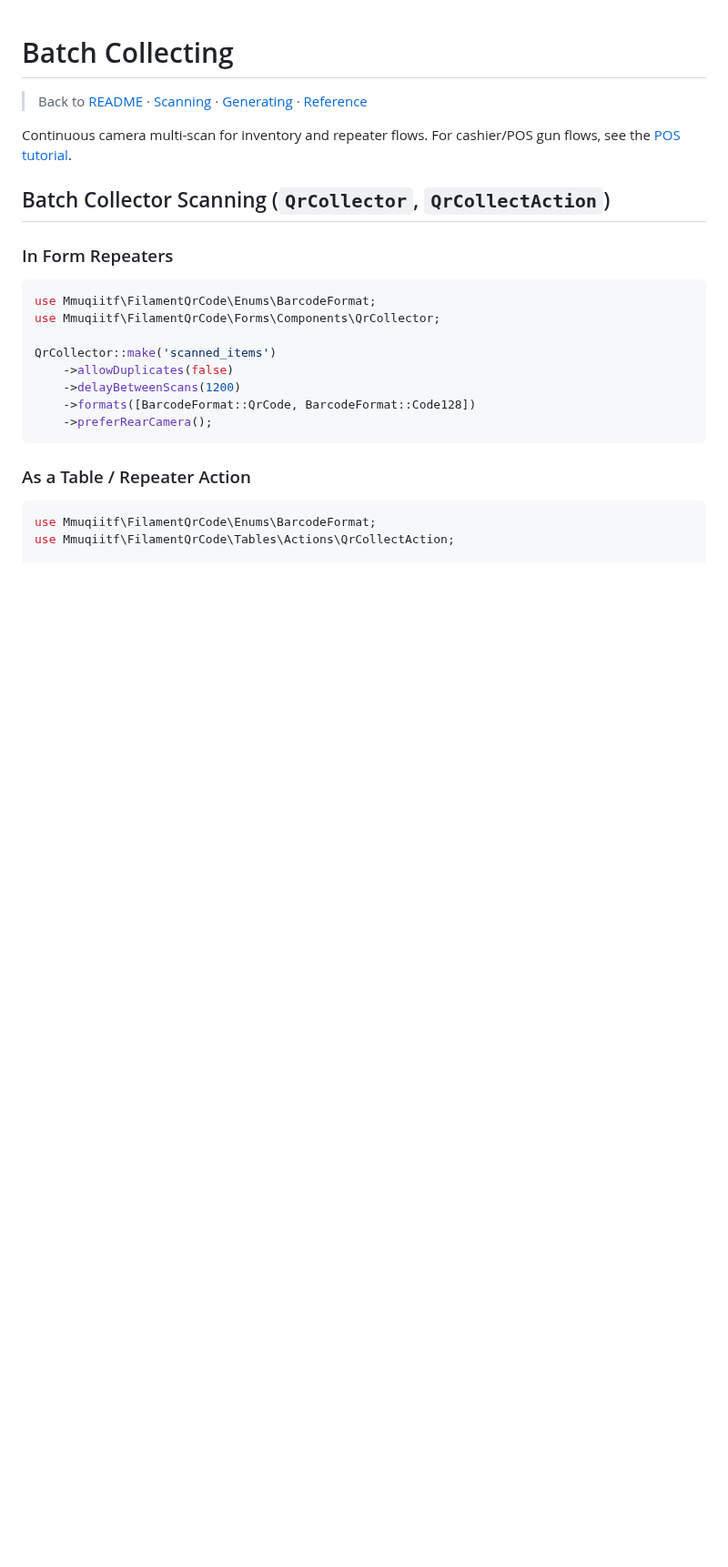
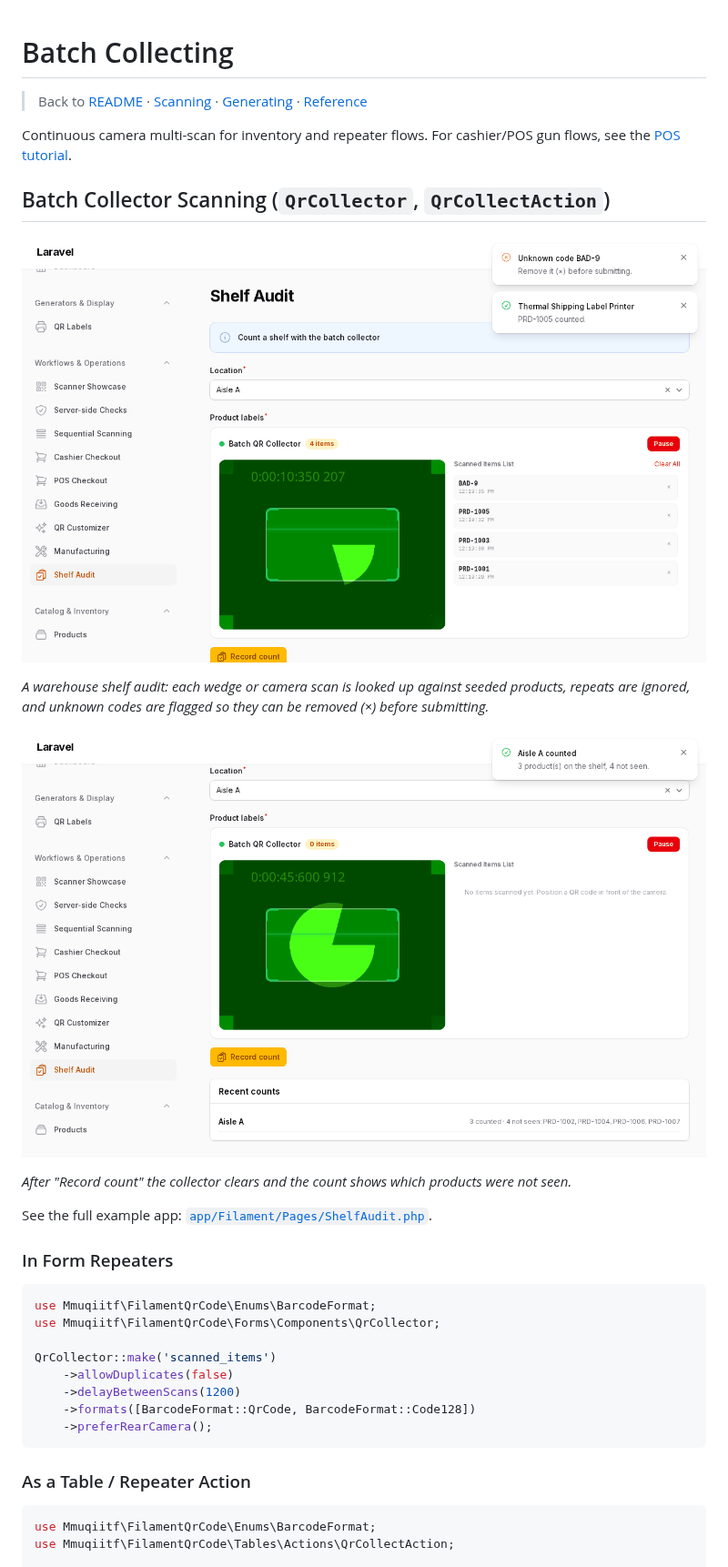
Before and after one commit to mmuqiitf/filament-qr-code, a Markdown page: docs/collecting.md, the part around the change. Shown at 91% size. GitHub-like rendering; pictures changed too: docs/images/shelf-audit-collector.png (added), docs/images/shelf-audit-recorded.png (added); blank space fills up the shorter version.

```diff
--- a/docs/collecting.md
+++ b/docs/collecting.md
@@ -5,6 +5,16 @@
 Continuous camera multi-scan for inventory and repeater flows. For cashier/POS gun flows, see the [POS tutorial](scanning.md#tutorial-cashier-pos-with-a-handheld-scanner).
 
 ## Batch Collector Scanning (`QrCollector`, `QrCollectAction`)
+
+![Shelf audit page with three product labels collected and an unknown code flagged by the server-side lookup](images/shelf-audit-collector.png)
+
+*A warehouse shelf audit: each wedge or camera scan is looked up against seeded products, repeats are ignored, and unknown codes are flagged so they can be removed (×) before submitting.*
+
+![Shelf audit after recording a count, with the list cleared and the count listed under Recent counts](images/shelf-audit-recorded.png)
+
+*After "Record count" the collector clears and the count shows which products were not seen.*
+
+See the full example app: [`app/Filament/Pages/ShelfAudit.php`](https://github.com/mmuqiitf/filament-qr-code-example/blob/main/app/Filament/Pages/ShelfAudit.php).
 
 ### In Form Repeaters
 
```
Also changed, not shown: README.md (+1 -1 lines), 1 other file.
